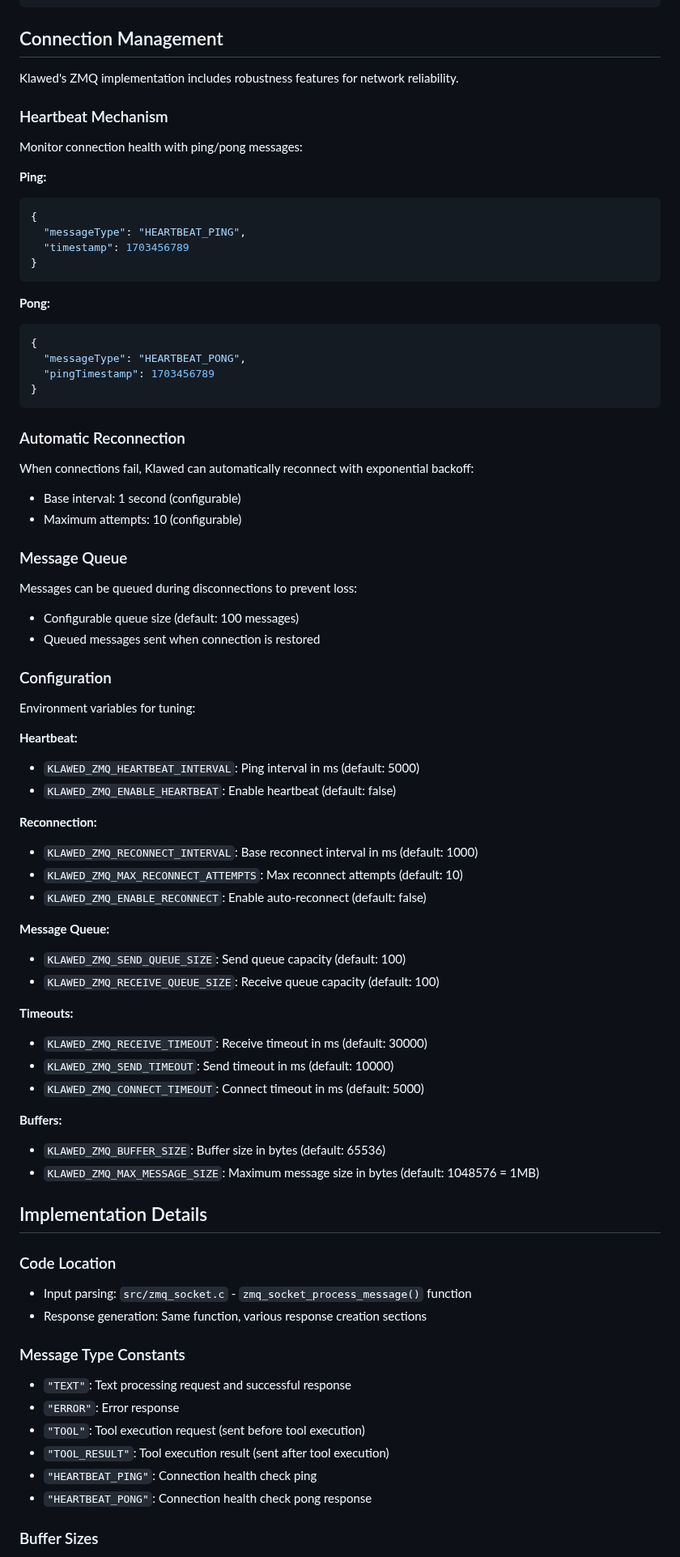
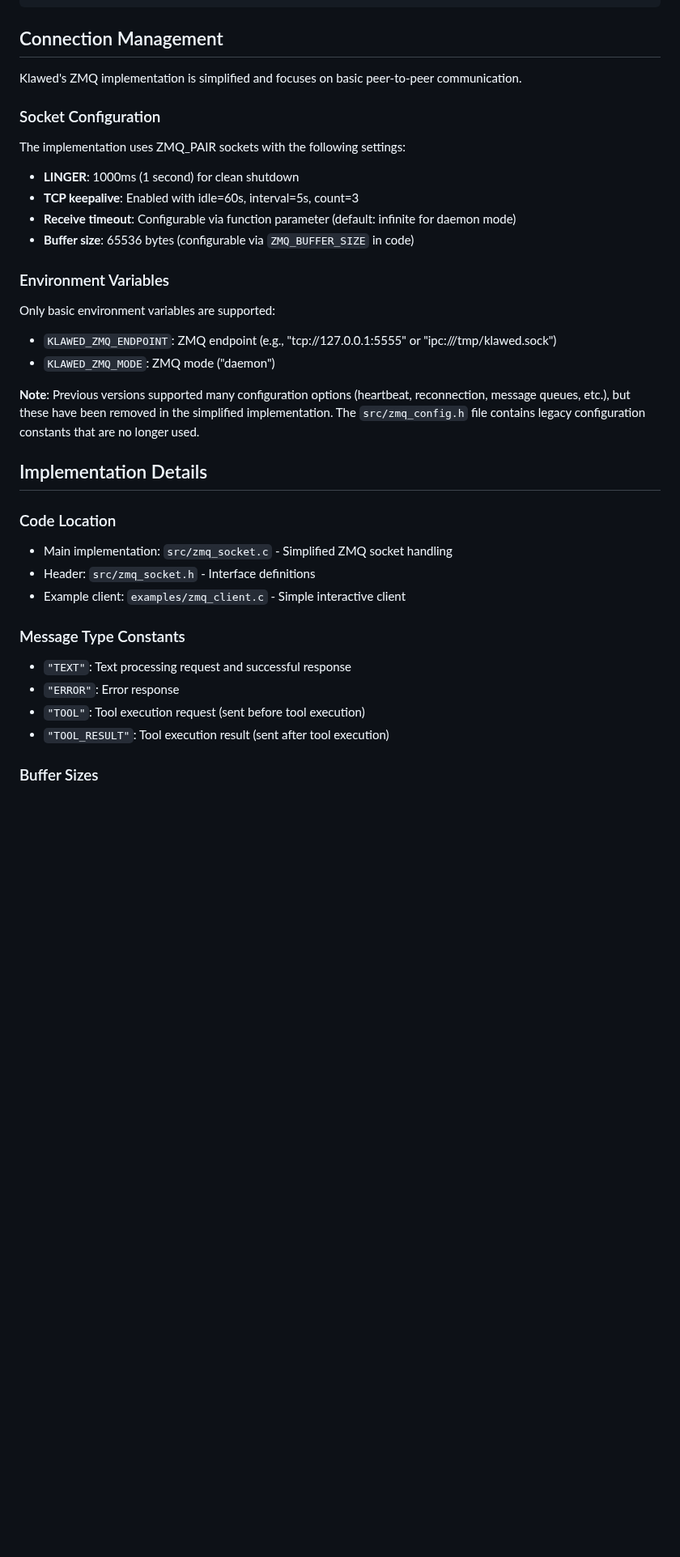
Before and after one commit to nmnduy/klawed, a Markdown page: docs/zmq_input_output.md, the part around one of its changes. Shown at 81% size. Drawn GitHub-style; blank space fills up the shorter version.

Commit message:
M docs/zmq_input_output.md

````diff
--- a/docs/zmq_input_output.md
+++ b/docs/zmq_input_output.md
@@ -189,78 +169,36 @@ For connection health monitoring:
 
 ## Connection Management
 
-Klawed's ZMQ implementation includes robustness features for network reliability.
+Klawed's ZMQ implementation is simplified and focuses on basic peer-to-peer communication.
 
-### Heartbeat Mechanism
+### Socket Configuration
 
-Monitor connection health with ping/pong messages:
+The implementation uses ZMQ_PAIR sockets with the following settings:
+- **LINGER**: 1000ms (1 second) for clean shutdown
+- **TCP keepalive**: Enabled with idle=60s, interval=5s, count=3
+- **Receive timeout**: Configurable via function parameter (default: infinite for daemon mode)
+- **Buffer size**: 65536 bytes (configurable via `ZMQ_BUFFER_SIZE` in code)
 
-**Ping:**
-```json
-{
-  "messageType": "HEARTBEAT_PING",
-  "timestamp": 1703456789
-}
-```
+### Environment Variables
 
-**Pong:**
-```json
-{
-  "messageType": "HEARTBEAT_PONG",
-  "pingTimestamp": 1703456789
-}
-```
+Only basic environment variables are supported:
 
-### Automatic Reconnection
+- `KLAWED_ZMQ_ENDPOINT`: ZMQ endpoint (e.g., "tcp://127.0.0.1:5555" or "ipc:///tmp/klawed.sock")
+- `KLAWED_ZMQ_MODE`: ZMQ mode ("daemon")
 
-When connections fail, Klawed can automatically reconnect with exponential backoff:
-- Base interval: 1 second (configurable)
-- Maximum attempts: 10 (configurable)
-
-### Message Queue
-
-Messages can be queued during disconnections to prevent loss:
-- Configurable queue size (default: 100 messages)
-- Queued messages sent when connection is restored
-
-### Configuration
-
-Environment variables for tuning:
-
-**Heartbeat:**
-- `KLAWED_ZMQ_HEARTBEAT_INTERVAL`: Ping interval in ms (default: 5000)
-- `KLAWED_ZMQ_ENABLE_HEARTBEAT`: Enable heartbeat (default: false)
-
-**Reconnection:**
-- `KLAWED_ZMQ_RECONNECT_INTERVAL`: Base reconnect interval in ms (default: 1000)
-- `KLAWED_ZMQ_MAX_RECONNECT_ATTEMPTS`: Max reconnect attempts (default: 10)
-- `KLAWED_ZMQ_ENABLE_RECONNECT`: Enable auto-reconnect (default: false)
-
-**Message Queue:**
-- `KLAWED_ZMQ_SEND_QUEUE_SIZE`: Send queue capacity (default: 100)
-- `KLAWED_ZMQ_RECEIVE_QUEUE_SIZE`: Receive queue capacity (default: 100)
-
-**Timeouts:**
-- `KLAWED_ZMQ_RECEIVE_TIMEOUT`: Receive timeout in ms (default: 30000)
-- `KLAWED_ZMQ_SEND_TIMEOUT`: Send timeout in ms (default: 10000)
-- `KLAWED_ZMQ_CONNECT_TIMEOUT`: Connect timeout in ms (default: 5000)
-
-**Buffers:**
-- `KLAWED_ZMQ_BUFFER_SIZE`: Buffer size in bytes (default: 65536)
-- `KLAWED_ZMQ_MAX_MESSAGE_SIZE`: Maximum message size in bytes (default: 1048576 = 1MB)
+**Note**: Previous versions supported many configuration options (heartbeat, reconnection, message queues, etc.), but these have been removed in the simplified implementation. The `src/zmq_config.h` file contains legacy configuration constants that are no longer used.
 
 ## Implementation Details
 
 ### Code Location
-- Input parsing: `src/zmq_socket.c` - `zmq_socket_process_message()` function
-- Response generation: Same function, various response creation sections
+- Main implementation: `src/zmq_socket.c` - Simplified ZMQ socket handling
+- Header: `src/zmq_socket.h` - Interface definitions
+- Example client: `examples/zmq_client.c` - Simple interactive client
 
 ### Message Type Constants
 - `"TEXT"`: Text processing request and successful response
 - `"ERROR"`: Error response
 - `"TOOL"`: Tool execution request (sent before tool execution)
 - `"TOOL_RESULT"`: Tool execution result (sent after tool execution)
-- `"HEARTBEAT_PING"`: Connection health check ping
-- `"HEARTBEAT_PONG"`: Connection health check pong response
 
 ### Buffer Sizes
````
Also changed, not shown: other parts of docs/zmq_input_output.md (+5 -27 lines).
